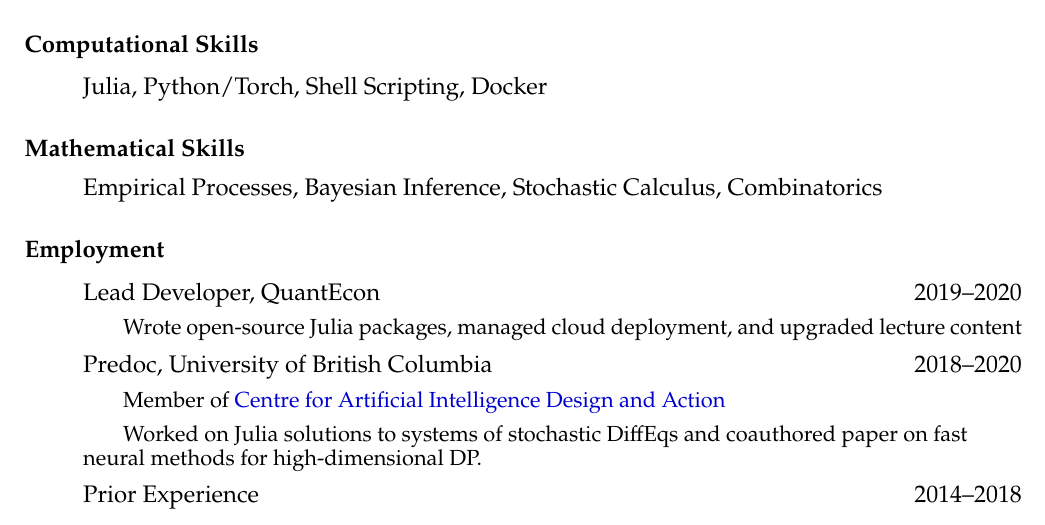
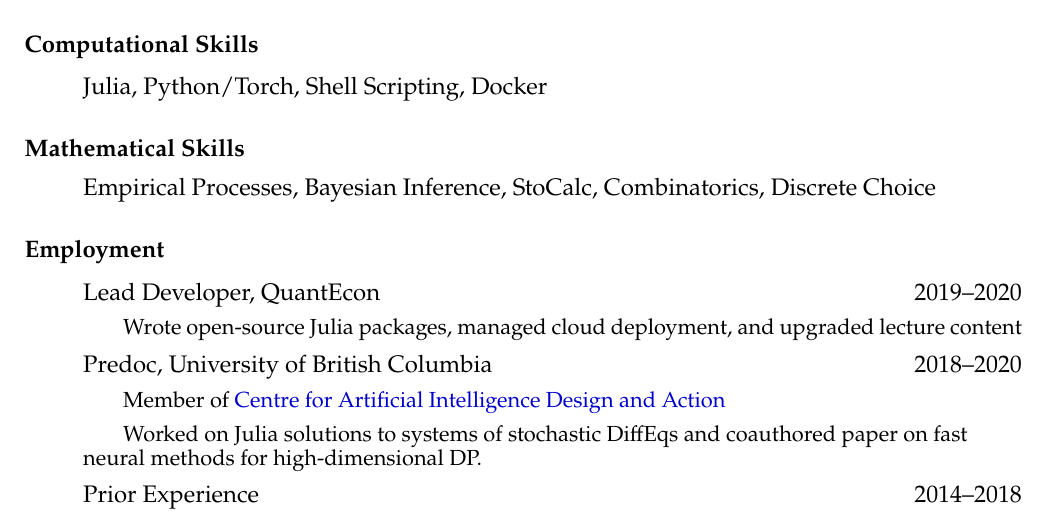
Before and after one commit to arnavs/resume, a LaTeX CV (sood-cv.tex): part of page 1 of 3, cut so that both start at the same text. Compiled offline with pdfLaTeX.

Commit message:
Update Mar 10 26, 15:59:00

```diff
--- a/sood-cv.tex
+++ b/sood-cv.tex
@@ -65,7 +65,7 @@
 
 \subsubsection*{Mathematical Skills}
 \begin{itemize}
-  \item Empirical Processes, Bayesian Inference, Stochastic Calculus, Combinatorics
+  \item Empirical Processes, Bayesian Inference, StoCalc, Combinatorics, Discrete Choice
 \end{itemize}
 
 \subsubsection*{Employment}
```
